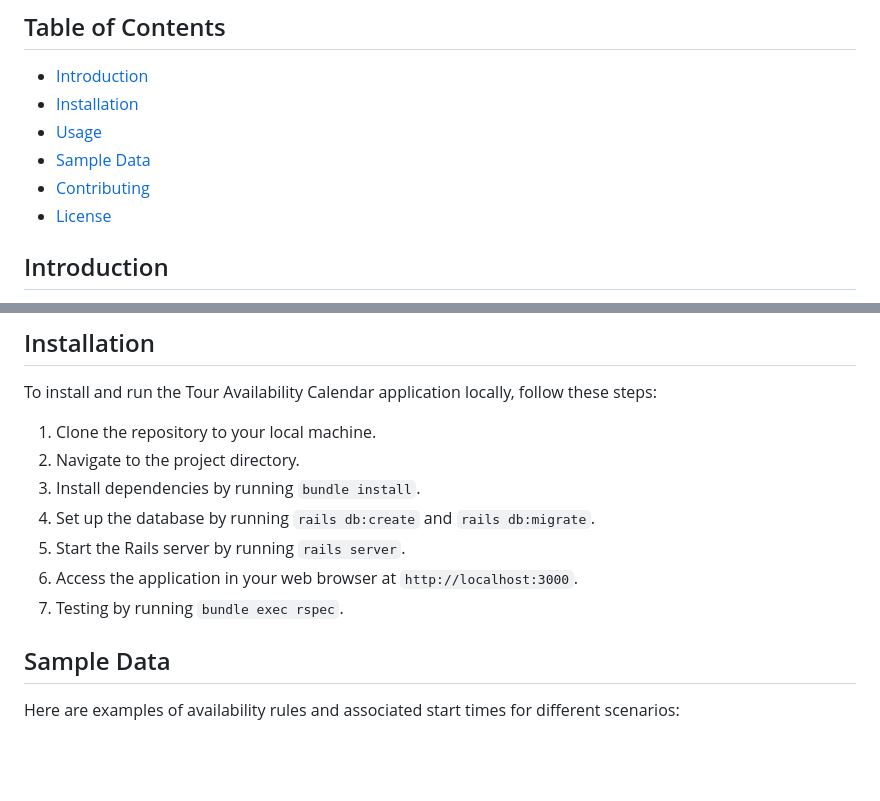
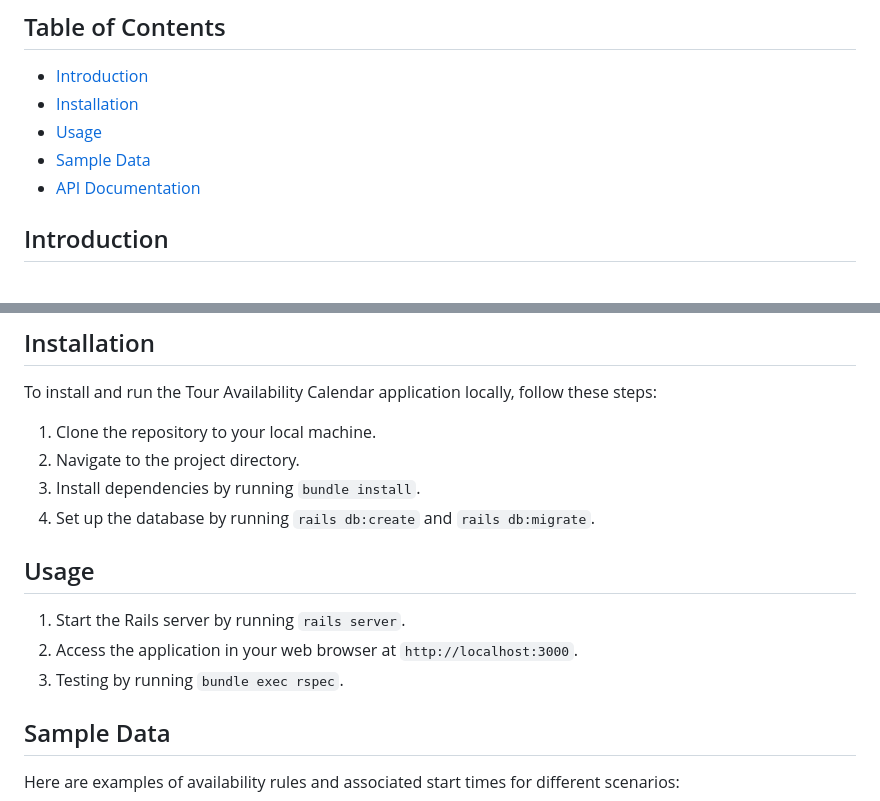
Before and after one commit to HuyTon/ruby-on-rails-tour-availability-calendar, a Markdown page: README.md, 2 parts joined by grey strips. Rendered like a GitHub page; blank space fills up the shorter version.

Commit message:
Updated table of content

```diff
--- a/README.md
+++ b/README.md
@@ -8,8 +8,7 @@ This project provides a solution for managing tour availabilities, allowing tour
 - [Installation](#installation)
 - [Usage](#usage)
 - [Sample Data](#sample-data)
-- [Contributing](#contributing)
-- [License](#license)
+- [API Documentation](#api-documentation)
 
 ## Introduction
 
@@ -23,9 +22,12 @@ To install and run the Tour Availability Calendar application locally, follow th
 2. Navigate to the project directory.
 3. Install dependencies by running `bundle install`.
 4. Set up the database by running `rails db:create` and `rails db:migrate`.
-5. Start the Rails server by running `rails server`.
-6. Access the application in your web browser at `http://localhost:3000`.
-7. Testing by running `bundle exec rspec`.
+
+## Usage
+
+1. Start the Rails server by running `rails server`.
+2. Access the application in your web browser at `http://localhost:3000`.
+3. Testing by running `bundle exec rspec`.
 
 ## Sample Data
 
```
